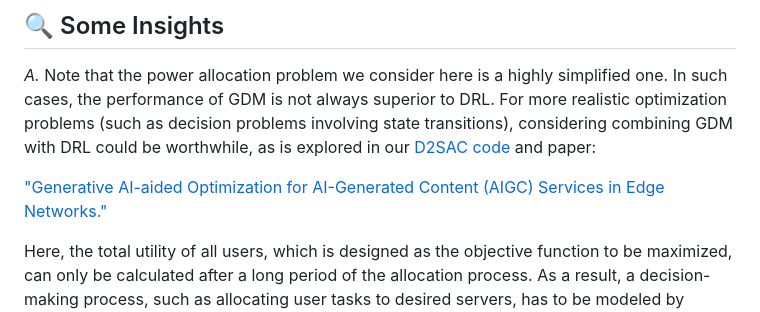
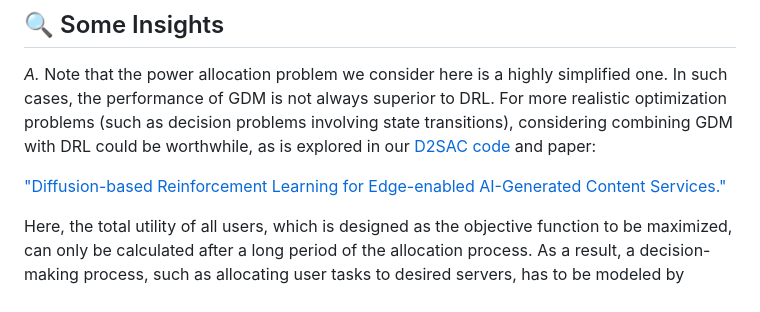
Before and after one commit to HongyangDu/GDMOPT, a Markdown page: README.md, the part around the change. Drawn GitHub-style.

```diff
--- a/README.md
+++ b/README.md
@@ -100,7 +100,7 @@ python main.py --watch --resume-path log/default/diffusion/Jul10-142653/policy.p
 
 *A.* Note that the power allocation problem we consider here is a highly simplified one. In such cases, the performance of GDM is not always superior to DRL. For more realistic optimization problems (such as decision problems involving state transitions), considering combining GDM with DRL could be worthwhile, as is explored in our [D2SAC code](https://github.com/Lizonghang/AGOD) and paper:
 
-["Generative AI-aided Optimization for AI-Generated Content (AIGC) Services in Edge Networks."](https://arxiv.org/abs/2303.13052)
+["Diffusion-based Reinforcement Learning for Edge-enabled AI-Generated Content Services."](https://arxiv.org/abs/2303.13052)
 
 Here, the total utility of all users, which is designed as the objective function to be maximized, can only be calculated after a long period of the allocation process. As a result, a decision-making process, such as allocating user tasks to desired servers, has to be modeled by forming a Markov chain.
 
```
